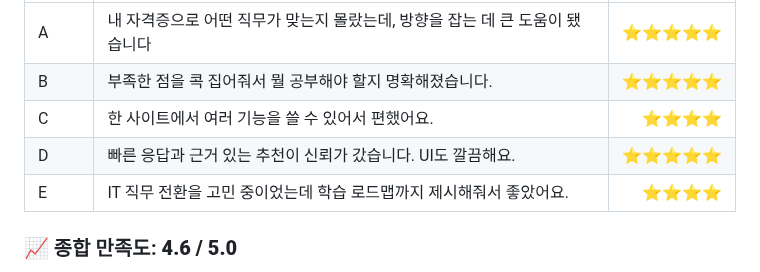
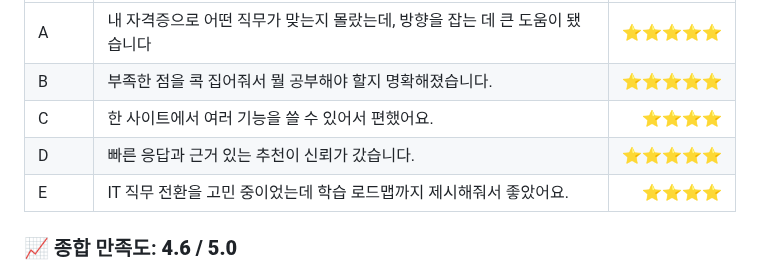
Before and after one commit to SonJH0/aisupp, a Markdown page: README.md, the part around the change. Rendered like a GitHub page.

```diff
--- a/README.md
+++ b/README.md
@@ -345,7 +345,7 @@ $ flake8 backend/       # 스타일 검사
 | A  |  내 자격증으로 어떤 직무가 맞는지 몰랐는데, 방향을 잡는 데 큰 도움이 됐습니다 | ⭐⭐⭐⭐⭐ |
 | B  |  부족한 점을 콕 집어줘서 뭘 공부해야 할지 명확해졌습니다. | ⭐⭐⭐⭐⭐ |
 | C  |  한 사이트에서 여러 기능을 쓸 수 있어서 편했어요. | ⭐⭐⭐⭐ |
-| D  |  빠른 응답과 근거 있는 추천이 신뢰가 갔습니다. UI도 깔끔해요. | ⭐⭐⭐⭐⭐ |
+| D  |  빠른 응답과 근거 있는 추천이 신뢰가 갔습니다.  | ⭐⭐⭐⭐⭐ |
 | E  |  IT 직무 전환을 고민 중이었는데 학습 로드맵까지 제시해줘서 좋았어요. | ⭐⭐⭐⭐ |
 ### 📈 종합 만족도: **4.6 / 5.0**
 
```
